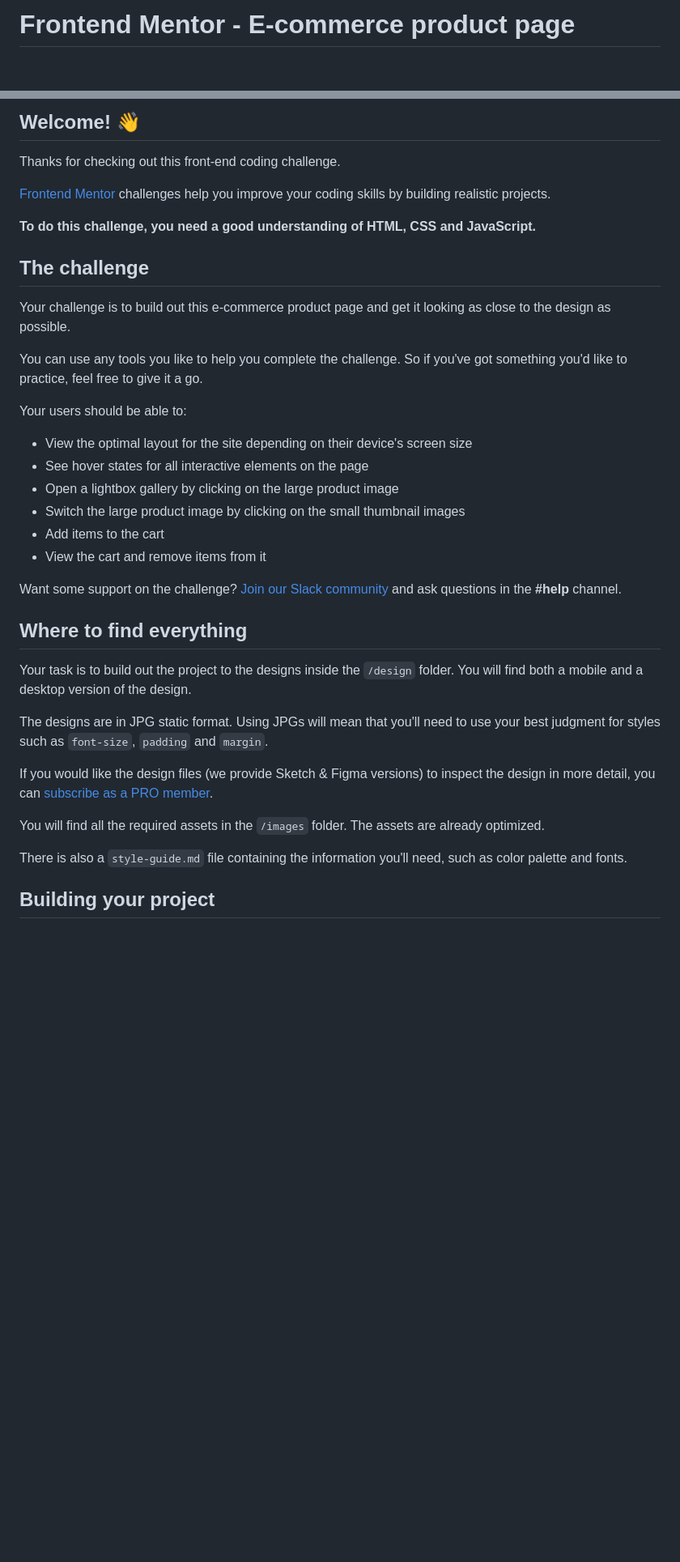
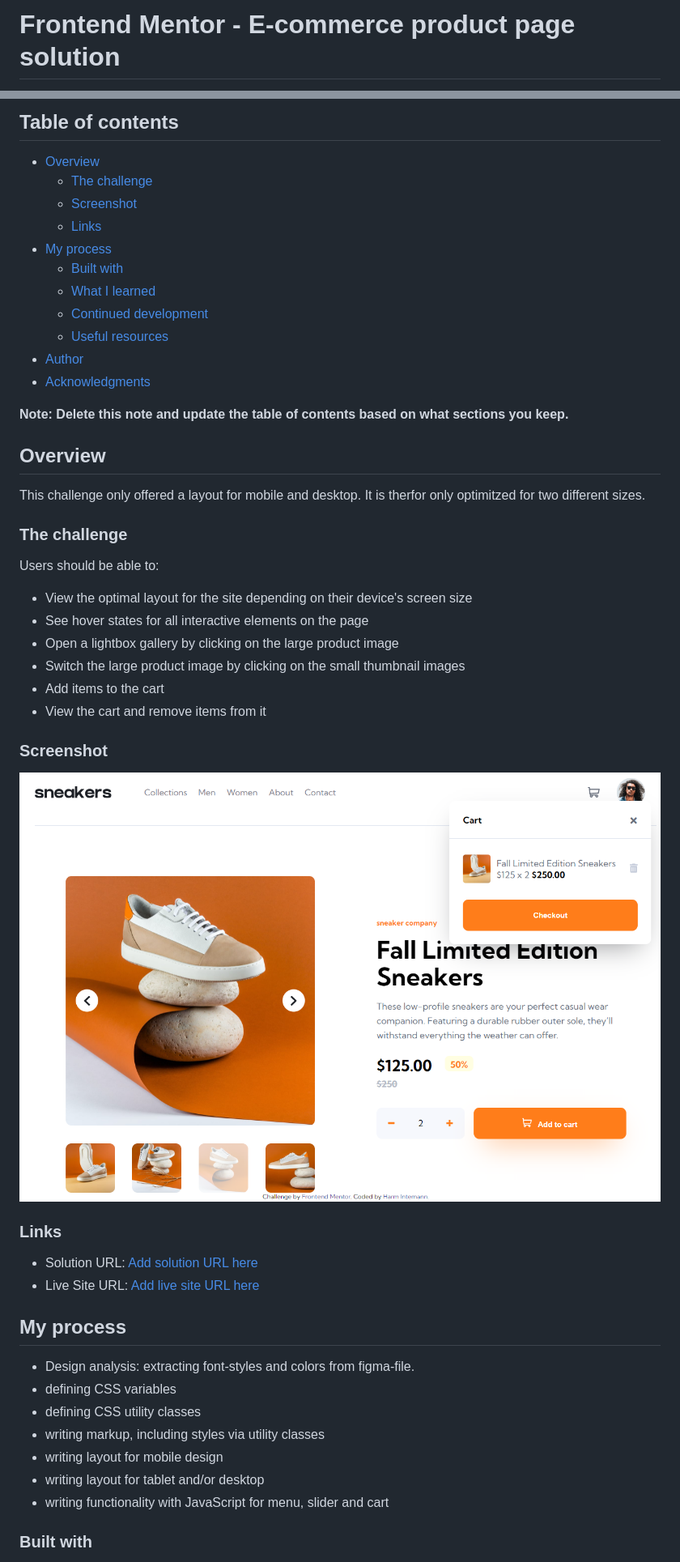
Before and after one commit to ghintema/FrontEndMentor_E-commerce-product-page, a Markdown page: README.md, 2 parts joined by grey strips. Shown: that part at 81% size. Rendered like a GitHub page; pictures changed too: Screenshot-desktop.png (added); blank space fills up the shorter version.

```diff
--- a/README.md
+++ b/README.md
@@ -1,2 +1,2 @@
-# Frontend Mentor - E-commerce product page
+# Frontend Mentor - E-commerce product page solution
 
@@ -4,19 +4,27 @@
 
-## Welcome! 👋
+## Table of contents
 
-Thanks for checking out this front-end coding challenge.
+- [Overview](#overview)
+  - [The challenge](#the-challenge)
+  - [Screenshot](#screenshot)
+  - [Links](#links)
+- [My process](#my-process)
+  - [Built with](#built-with)
+  - [What I learned](#what-i-learned)
+  - [Continued development](#continued-development)
+  - [Useful resources](#useful-resources)
+- [Author](#author)
+- [Acknowledgments](#acknowledgments)
 
-[Frontend Mentor](https://www.frontendmentor.io) challenges help you improve your coding skills by building realistic projects.
+**Note: Delete this note and update the table of contents based on what sections you keep.**
 
-**To do this challenge, you need a good understanding of HTML, CSS and JavaScript.**
+## Overview
 
-## The challenge
+This challenge only offered a layout for mobile and desktop. It is therfor only optimitzed for two different sizes.
 
-Your challenge is to build out this e-commerce product page and get it looking as close to the design as possible.
+### The challenge
 
-You can use any tools you like to help you complete the challenge. So if you've got something you'd like to practice, feel free to give it a go.
-
-Your users should be able to:
+Users should be able to:
 
 - View the optimal layout for the site depending on their device's screen size
 - See hover states for all interactive elements on the page
@@ -25,19 +33,25 @@ Your users should be able to:
 - Add items to the cart
 - View the cart and remove items from it
 
-Want some support on the challenge? [Join our Slack community](https://www.frontendmentor.io/slack) and ask questions in the **#help** channel.
+### Screenshot
 
-## Where to find everything
+![](./Screenshot-desktop.png)
 
-Your task is to build out the project to the designs inside the `/design` folder. You will find both a mobile and a desktop version of the design.
 
-The designs are in JPG static format. Using JPGs will mean that you'll need to use your best judgment for styles such as `font-size`, `padding` and `margin`.
+### Links
 
-If you would like the design files (we provide Sketch & Figma versions) to inspect the design in more detail, you can [subscribe as a PRO member](https://www.frontendmentor.io/pro).
+- Solution URL: [Add solution URL here](https://github.com/ghintema/FrontEndMentor_E-commerce-product-page.git)
+- Live Site URL: [Add live site URL here](https://ghintema.github.io/FrontEndMentor_E-commerce-product-page/)
 
-You will find all the required assets in the `/images` folder. The assets are already optimized.
+## My process
 
-There is also a `style-guide.md` file containing the information you'll need, such as color palette and fonts.
+- Design analysis: extracting font-styles and colors from figma-file.
+- defining CSS variables
+- defining CSS utility classes
+- writing markup, including styles via utility classes
+- writing layout for mobile design
+- writing layout for tablet and/or desktop
+- writing functionality with JavaScript for menu, slider and cart
 
-## Building your project
+### Built with
 
```
Also changed, not shown: other parts of README.md (+33 -40 lines).
